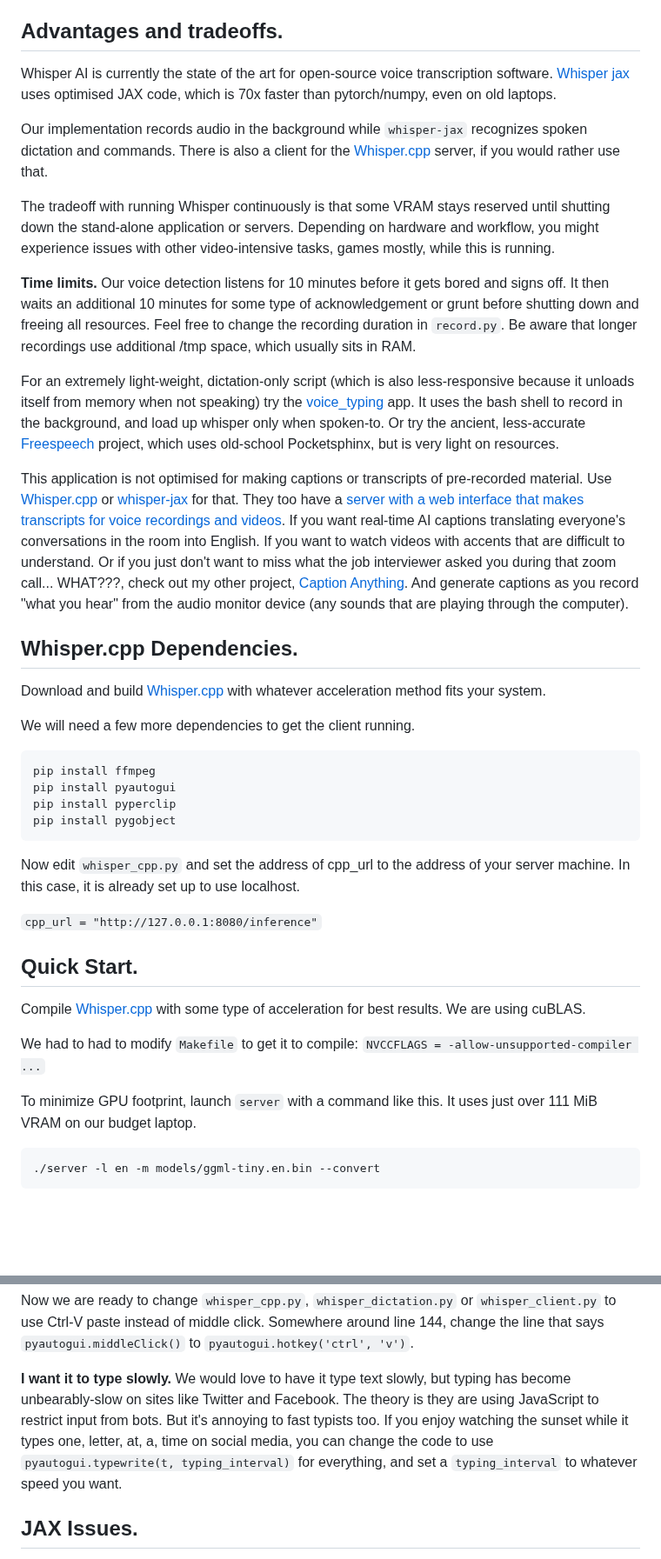
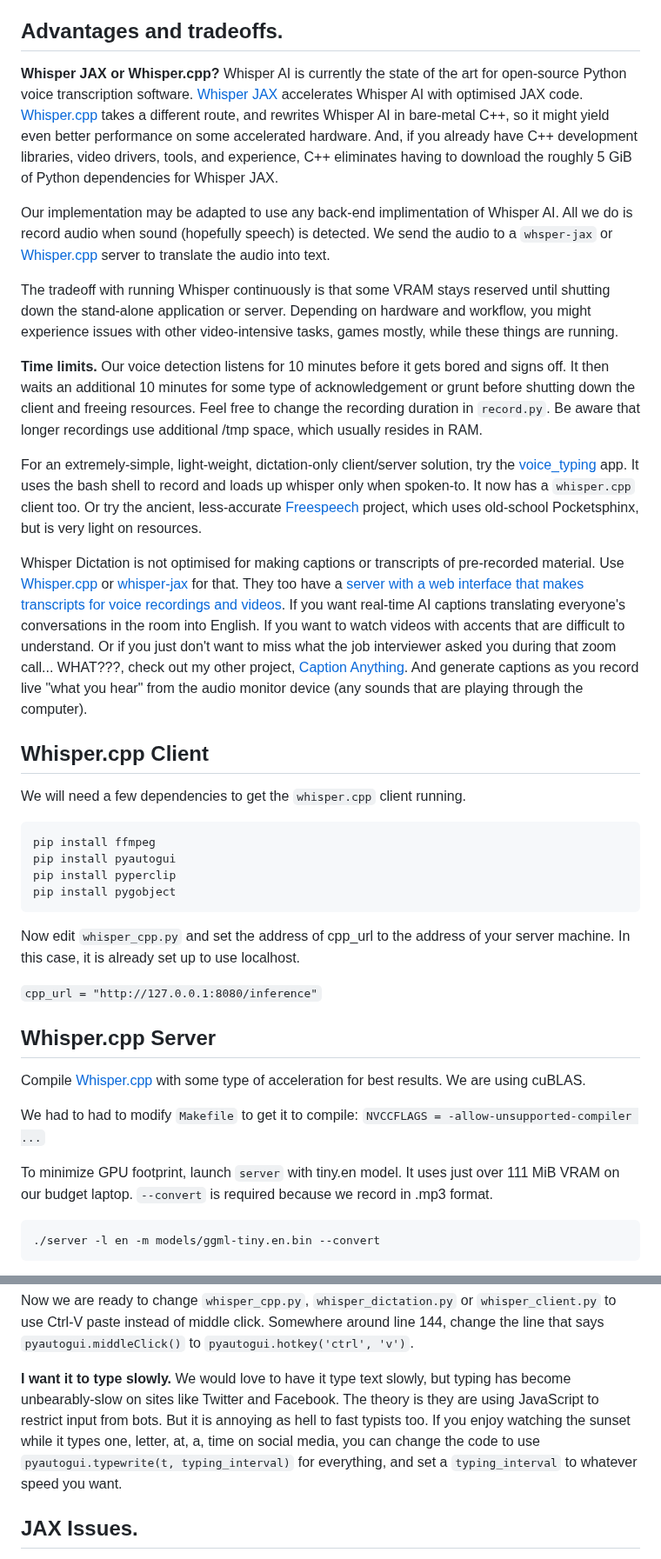
Before and after one commit to themanyone/whisper_dictation, a Markdown page: README.md, 2 parts joined by grey strips. Shown at 87% size. Drawn GitHub-style; blank space fills up the shorter version.

````diff
--- a/README.md
+++ b/README.md
@@ -37,23 +37,21 @@ Set the chat language model in `app.py`. The first time you use it, it will down
 
 ## Advantages and tradeoffs.
 
-Whisper AI is currently the state of the art for open-source voice transcription software. [Whisper jax](https://github.com/sanchit-gandhi/whisper-jax) uses optimised JAX code, which is 70x faster than pytorch/numpy, even on old laptops.
+**Whisper JAX or Whisper.cpp?** Whisper AI is currently the state of the art for open-source Python voice transcription software. [Whisper JAX](https://github.com/sanchit-gandhi/whisper-jax) accelerates Whisper AI with optimised JAX code. [Whisper.cpp](https://github.com/ggerganov/whisper.cpp) takes a different route, and rewrites Whisper AI in bare-metal C++, so it might yield even better performance on some accelerated hardware. And, if you already have C++ development libraries, video drivers, tools, and experience, C++ eliminates having to download the roughly 5 GiB of Python dependencies for Whisper JAX.
 
-Our implementation records audio in the background while `whisper-jax` recognizes spoken dictation and commands. There is also a client for the [Whisper.cpp](https://github.com/ggerganov/whisper.cpp) server, if you would rather use that.
+Our implementation may be adapted to use any back-end implimentation of Whisper AI. All we do is record audio when sound (hopefully speech) is detected. We send the audio to a `whsper-jax` or [Whisper.cpp](https://github.com/ggerganov/whisper.cpp) server to translate the audio into text.
 
-The tradeoff with running Whisper continuously is that some VRAM stays reserved until shutting down the stand-alone application or servers. Depending on hardware and workflow, you might experience issues with other video-intensive tasks, games mostly, while this is running.
+The tradeoff with running Whisper continuously is that some VRAM stays reserved until shutting down the stand-alone application or server. Depending on hardware and workflow, you might experience issues with other video-intensive tasks, games mostly, while these things are running.
 
-**Time limits.** Our voice detection listens for 10 minutes before it gets bored and signs off. It then waits an additional 10 minutes for some type of acknowledgement or grunt before shutting down and freeing all resources. Feel free to change the recording duration in `record.py`. Be aware that longer recordings use additional /tmp space, which usually sits in RAM.
+**Time limits.** Our voice detection listens for 10 minutes before it gets bored and signs off. It then waits an additional 10 minutes for some type of acknowledgement or grunt before shutting down the client and freeing resources. Feel free to change the recording duration in `record.py`. Be aware that longer recordings use additional /tmp space, which usually resides in RAM.
 
-For an extremely light-weight, dictation-only script (which is also less-responsive because it unloads itself from memory when not speaking) try the [voice_typing](https://github.com/themanyone/voice_typing) app. It uses the bash shell to record in the background, and load up whisper only when spoken-to. Or try the ancient, less-accurate [Freespeech](https://github.com/themanyone/freespeech-vr/tree/python3) project, which uses old-school Pocketsphinx, but is very light on resources.
+For an extremely-simple, light-weight, dictation-only client/server solution, try the [voice_typing](https://github.com/themanyone/voice_typing) app. It uses the bash shell to record and loads up whisper only when spoken-to. It now has a `whisper.cpp` client too. Or try the ancient, less-accurate [Freespeech](https://github.com/themanyone/freespeech-vr/tree/python3) project, which uses old-school Pocketsphinx, but is very light on resources.
 
-This application is not optimised for making captions or transcripts of pre-recorded material. Use [Whisper.cpp](https://github.com/ggerganov/whisper.cpp) or [whisper-jax](https://github.com/sanchit-gandhi/whisper-jax) for that. They too have a [server with a web interface that makes transcripts for voice recordings and videos](https://github.com/sanchit-gandhi/whisper-jax/blob/main/app/app.py). If you want real-time AI captions translating everyone's conversations in the room into English. If you want to watch videos with accents that are difficult to understand. Or if you just don't want to miss what the job interviewer asked you during that zoom call... WHAT???, check out my other project, [Caption Anything](https://github.com/themanyone/caption_anything). And generate captions as you record "what you hear" from the audio monitor device (any sounds that are playing through the computer).
+Whisper Dictation is not optimised for making captions or transcripts of pre-recorded material. Use [Whisper.cpp](https://github.com/ggerganov/whisper.cpp) or [whisper-jax](https://github.com/sanchit-gandhi/whisper-jax) for that. They too have a [server with a web interface that makes transcripts for voice recordings and videos](https://github.com/sanchit-gandhi/whisper-jax/blob/main/app/app.py). If you want real-time AI captions translating everyone's conversations in the room into English. If you want to watch videos with accents that are difficult to understand. Or if you just don't want to miss what the job interviewer asked you during that zoom call... WHAT???, check out my other project, [Caption Anything](https://github.com/themanyone/caption_anything). And generate captions as you record live "what you hear" from the audio monitor device (any sounds that are playing through the computer).
 
-## Whisper.cpp Dependencies.
+## Whisper.cpp Client
 
-Download and build [Whisper.cpp](https://github.com/ggerganov/whisper.cpp) with whatever acceleration method fits your system.
-
-We will need a few more dependencies to get the client running.
+We will need a few dependencies to get the `whisper.cpp` client running.
 
 ```shell
 pip install ffmpeg
@@ -66,14 +64,14 @@ Now edit `whisper_cpp.py`  and set the address of cpp_url to the address of your
 
 `cpp_url = "http://127.0.0.1:8080/inference"`
 
-## Quick Start.
+## Whisper.cpp Server
 
 Compile [Whisper.cpp](https://github.com/ggerganov/whisper.cpp) with some type of acceleration for best results. We are using cuBLAS.
 
 We had to had to modify `Makefile` to get it to compile:
 	`NVCCFLAGS = -allow-unsupported-compiler ...`
 
-To minimize GPU footprint, launch `server` with a command like this. It uses just over 111 MiB VRAM on our budget laptop.
+To minimize GPU footprint, launch `server` with tiny.en model. It uses just over 111 MiB VRAM on our budget laptop. `--convert` is required because we record in .mp3 format.
 
 ```shell
 ./server -l en -m models/ggml-tiny.en.bin --convert
@@ -247,7 +245,7 @@ By following these steps, you will have swapped the behavior of the "break" or "
 
 Now we are ready to change `whisper_cpp.py`, `whisper_dictation.py` or `whisper_client.py` to use Ctrl-V paste instead of middle click. Somewhere around line 144, change the line that says `pyautogui.middleClick()` to `pyautogui.hotkey('ctrl', 'v')`.
 
-**I want it to type slowly.** We would love to have it type text slowly, but typing has become unbearably-slow on sites like Twitter and Facebook. The theory is they are using JavaScript to restrict input from bots. But it's annoying to fast typists too. If you enjoy watching the sunset while it types one, letter, at, a, time on social media, you can change the code to use `pyautogui.typewrite(t, typing_interval)` for everything, and set a `typing_interval` to whatever speed you want.
+**I want it to type slowly.** We would love to have it type text slowly, but typing has become unbearably-slow on sites like Twitter and Facebook. The theory is they are using JavaScript to restrict input from bots. But it is annoying as hell to fast typists too. If you enjoy watching the sunset while it types one, letter, at, a, time on social media, you can change the code to use `pyautogui.typewrite(t, typing_interval)` for everything, and set a `typing_interval` to whatever speed you want.
 
 ## JAX Issues.
 
````
Also changed, not shown: other parts of README.md (+8 -8 lines).
